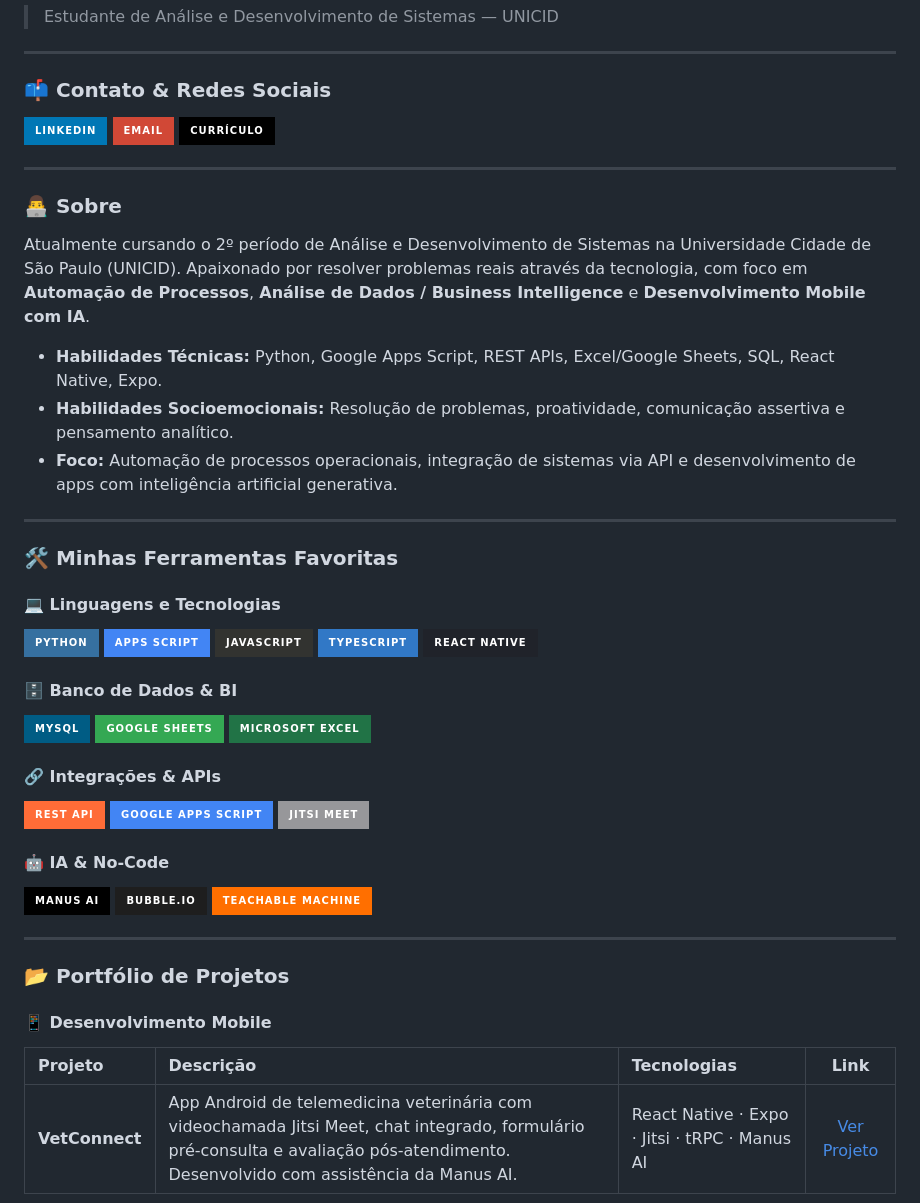
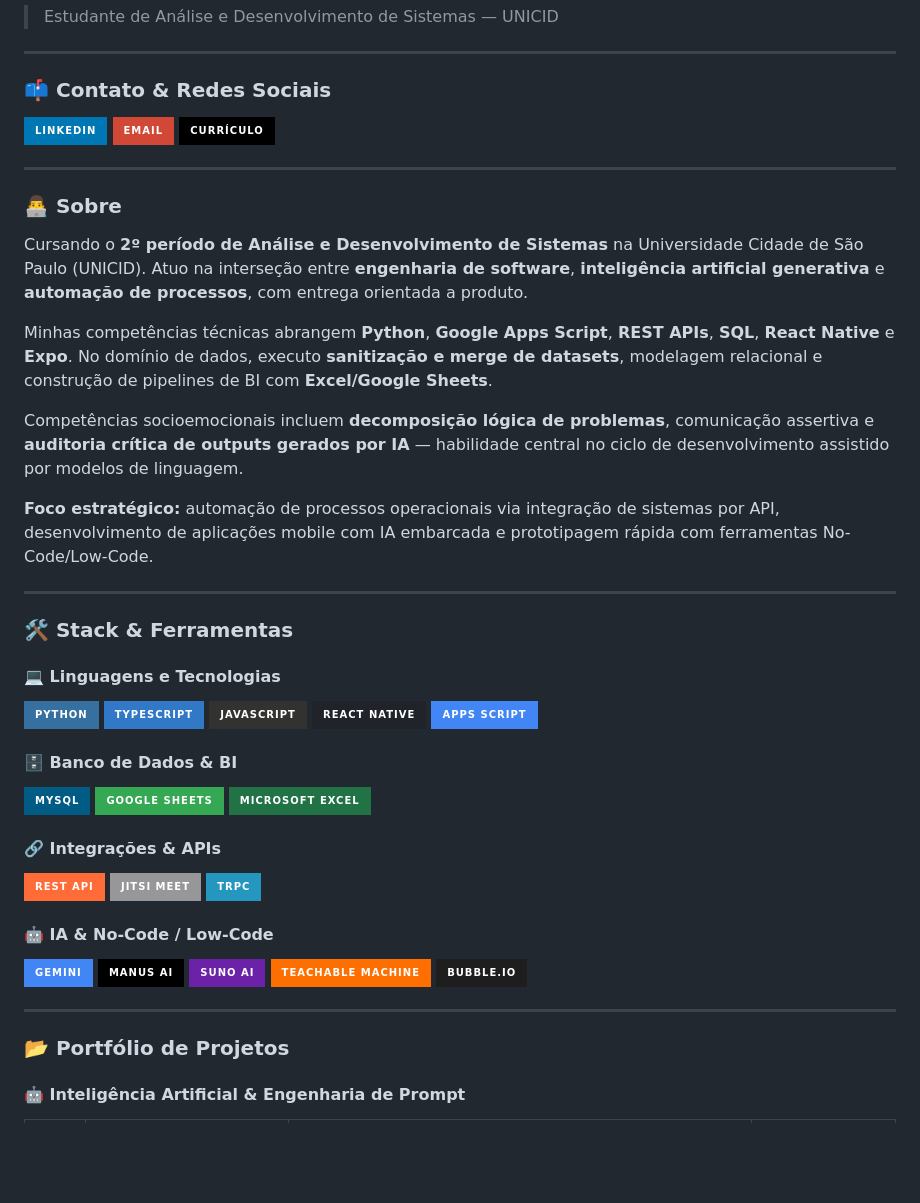
Before and after one commit to kauasantos005/portfolio_kaua_santos, a Markdown page: README.md, the part around one of its changes. Rendered like a GitHub page; badges without logos; blank space fills up the shorter version.

```diff
--- a/README.md
+++ b/README.md
@@ -4,6 +4,7 @@
 ---
 
 ### 📫 Contato & Redes Sociais
+
 [![LinkedIn](https://img.shields.io/badge/LinkedIn-0077B5?style=for-the-badge&logo=linkedin&logoColor=white)](https://br.linkedin.com/in/kaua-santos-730109321)
 [![E-mail](https://img.shields.io/badge/Email-D14836?style=for-the-badge&logo=gmail&logoColor=white)](mailto:kauasantoscontact@gmail.com)
 [![Currículo](https://img.shields.io/badge/Currículo-000000?style=for-the-badge&logo=read-the-docs&logoColor=white)](https://drive.google.com/file/d/1oPN34ZxAGLsfpxBKtrHxif5xwSsMrZi9/view?usp=sharing)
@@ -11,44 +12,50 @@
 ---
 
 ### 👨‍💻 Sobre
-Atualmente cursando o 2º período de Análise e Desenvolvimento de Sistemas na Universidade Cidade de São Paulo (UNICID). Apaixonado por resolver problemas reais através da tecnologia, com foco em **Automação de Processos**, **Análise de Dados / Business Intelligence** e **Desenvolvimento Mobile com IA**.
 
-* **Habilidades Técnicas:** Python, Google Apps Script, REST APIs, Excel/Google Sheets, SQL, React Native, Expo.
-* **Habilidades Socioemocionais:** Resolução de problemas, proatividade, comunicação assertiva e pensamento analítico.
-* **Foco:** Automação de processos operacionais, integração de sistemas via API e desenvolvimento de apps com inteligência artificial generativa.
+Cursando o **2º período de Análise e Desenvolvimento de Sistemas** na Universidade Cidade de São Paulo (UNICID). Atuo na interseção entre **engenharia de software**, **inteligência artificial generativa** e **automação de processos**, com entrega orientada a produto.
+
+Minhas competências técnicas abrangem **Python**, **Google Apps Script**, **REST APIs**, **SQL**, **React Native** e **Expo**. No domínio de dados, executo **sanitização e merge de datasets**, modelagem relacional e construção de pipelines de BI com **Excel/Google Sheets**.
+
+Competências socioemocionais incluem **decomposição lógica de problemas**, comunicação assertiva e **auditoria crítica de outputs gerados por IA** — habilidade central no ciclo de desenvolvimento assistido por modelos de linguagem.
+
+**Foco estratégico:** automação de processos operacionais via integração de sistemas por API, desenvolvimento de aplicações mobile com IA embarcada e prototipagem rápida com ferramentas No-Code/Low-Code.
 
 ---
 
-### 🛠 Minhas Ferramentas Favoritas
+### 🛠 Stack & Ferramentas
 
 #### 💻 Linguagens e Tecnologias
-![Python](https://img.shields.io/badge/python-3670A0?style=for-the-badge&logo=python&logoColor=ffdd54)
+
+![Python](https://img.shields.io/badge/Python-3670A0?style=for-the-badge&logo=python&logoColor=ffdd54)
+![TypeScript](https://img.shields.io/badge/TypeScript-3178C6?style=for-the-badge&logo=typescript&logoColor=white)
+![JavaScript](https://img.shields.io/badge/JavaScript-323330?style=for-the-badge&logo=javascript&logoColor=F7DF1E)
+![React Native](https://img.shields.io/badge/React%20Native-20232A?style=for-the-badge&logo=react&logoColor=61DAFB)
 ![Google Apps Script](https://img.shields.io/badge/Apps%20Script-4285F4?style=for-the-badge&logo=google&logoColor=white)
-![JavaScript](https://img.shields.io/badge/javascript-%23323330.svg?style=for-the-badge&logo=javascript&logoColor=%23F7DF1E)
-![TypeScript](https://img.shields.io/badge/TypeScript-3178C6?style=for-the-badge&logo=typescript&logoColor=white)
-![React Native](https://img.shields.io/badge/React%20Native-20232A?style=for-the-badge&logo=react&logoColor=61DAFB)
 
 #### 🗄️ Banco de Dados & BI
+
 ![MySQL](https://img.shields.io/badge/MySQL-005C84?style=for-the-badge&logo=mysql&logoColor=white)
 ![Google Sheets](https://img.shields.io/badge/Google%20Sheets-34A853?style=for-the-badge&logo=google-sheets&logoColor=white)
 ![Excel](https://img.shields.io/badge/Microsoft%20Excel-217346?style=for-the-badge&logo=microsoft-excel&logoColor=white)
 
 #### 🔗 Integrações & APIs
+
 ![REST API](https://img.shields.io/badge/REST%20API-FF6C37?style=for-the-badge&logo=postman&logoColor=white)
-![Google Apps Script](https://img.shields.io/badge/Google%20Apps%20Script-4285F4?style=for-the-badge&logo=google&logoColor=white)
 ![Jitsi Meet](https://img.shields.io/badge/Jitsi%20Meet-97979A?style=for-the-badge&logo=jitsi&logoColor=white)
+![tRPC](https://img.shields.io/badge/tRPC-2596BE?style=for-the-badge&logo=trpc&logoColor=white)
 
-#### 🤖 IA & No-Code
+#### 🤖 IA & No-Code / Low-Code
+
+![Gemini](https://img.shields.io/badge/Gemini-4285F4?style=for-the-badge&logo=google&logoColor=white)
 ![Manus AI](https://img.shields.io/badge/Manus%20AI-000000?style=for-the-badge&logo=openai&logoColor=white)
+![Suno AI](https://img.shields.io/badge/Suno%20AI-6B21A8?style=for-the-badge&logo=musicbrainz&logoColor=white)
+![Teachable Machine](https://img.shields.io/badge/Teachable%20Machine-FF6F00?style=for-the-badge&logo=google&logoColor=white)
 ![Bubble.io](https://img.shields.io/badge/Bubble.io-1E1E1E?style=for-the-badge&logo=bubble&logoColor=white)
-![Teachable Machine](https://img.shields.io/badge/Teachable%20Machine-FF6F00?style=for-the-badge&logo=google&logoColor=white)
 
 ---
 
 ### 📂 Portfólio de Projetos
 
-#### 📱 Desenvolvimento Mobile
-| Projeto | Descrição | Tecnologias | Link |
-| :--- | :--- | :--- | :---: |
-| **VetConnect** | App Android de telemedicina veterinária com videochamada Jitsi Meet, chat integrado, formulário pré-consulta e avaliação pós-atendimento. Desenvolvido com assistência da Manus AI. | React Native · Expo · Jitsi · tRPC · Manus AI | [Ver Projeto](https://github.com/kauasantos005/portfolio_kaua_santos/tree/d3b45e2dd994a7ddf3779c5f55eb82db4037dd3a/Projeto%20vetconnect-app) |
+#### 🤖 Inteligência Artificial & Engenharia de Prompt
 
```
Also changed, not shown: other parts of README.md (+20 -31 lines).
